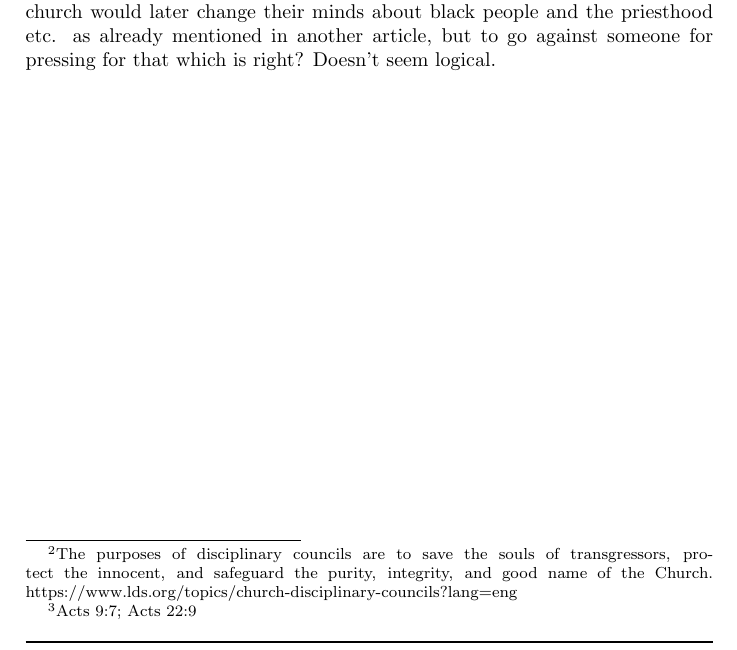
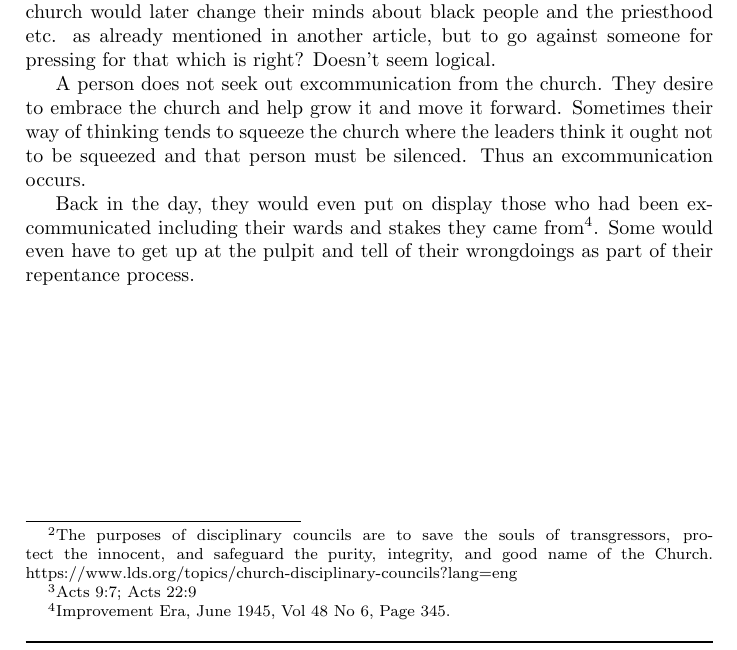
Before and after one commit to kegg/docs, a LaTeX thesis (living/religion.tex, which reads living/articles/excommunication.tex): part of page 111 of 131, cut so that both start at the same text. Compiled offline with pdfLaTeX.

Commit message:
Added info about public knowing about ex'd people

```diff
--- a/living/articles/excommunication.tex
+++ b/living/articles/excommunication.tex
@@ -112,3 +112,13 @@ needed to be done. But because he went against the church's established doctrine
 policy, he was excommunicated. The church would later change their minds about black
 people and the priesthood etc. as already mentioned in another article, but to go
 against someone for pressing for that which is right? Doesn't seem logical.
+
+A person does not seek out excommunication from the church. They desire to embrace
+the church and help grow it and move it forward. Sometimes their way of thinking
+tends to squeeze the church where the leaders think it ought not to be squeezed and
+that person must be silenced. Thus an excommunication occurs.
+
+Back in the day, they would even put on display those who had been excommunicated
+including their wards and stakes they came from\footnote{Improvement Era, June 1945,
+Vol 48 No 6, Page 345.}. Some would even have to get up at the pulpit and tell of
+their wrongdoings as part of their repentance process.
```
